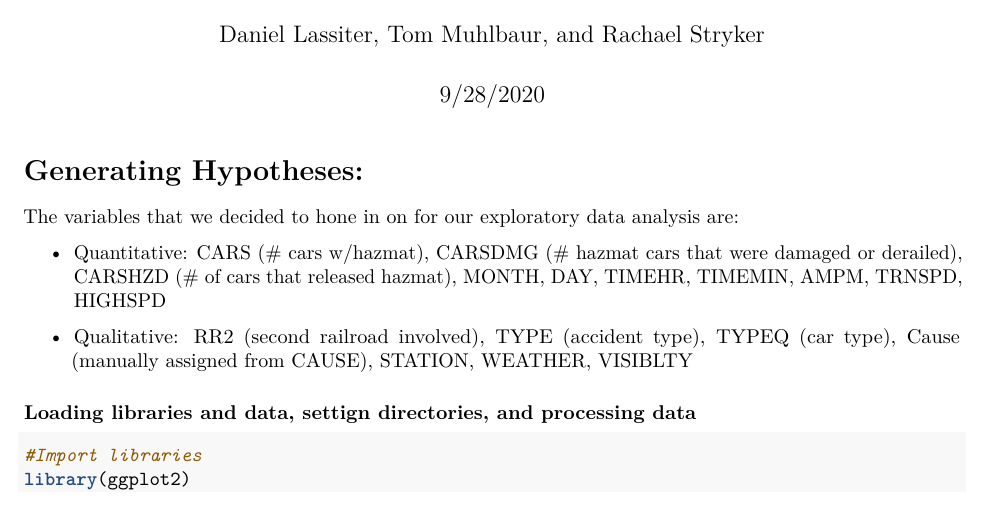
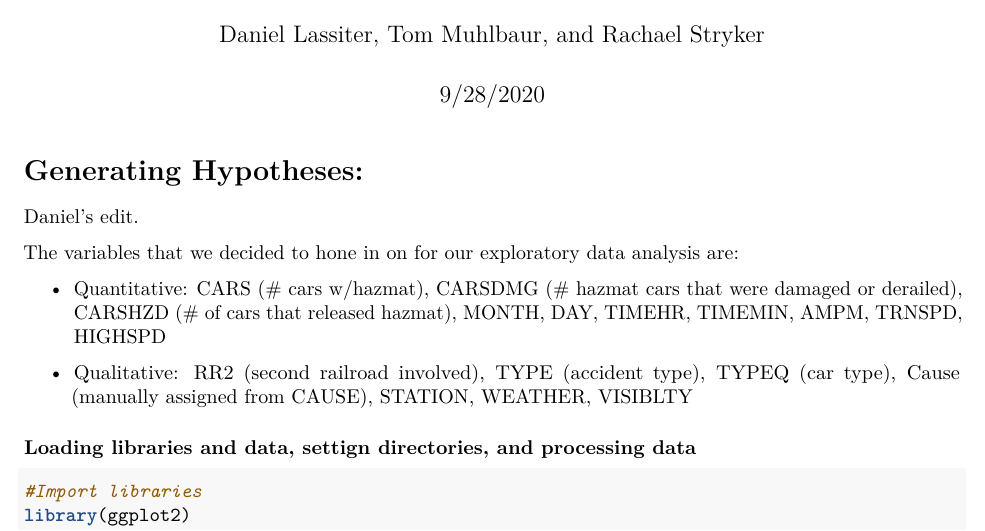
Before and after one commit to lassiterdc/Fall_2020_SYS6021, an R Markdown document (Project1.Rmd): part of page 1 of 5, cut so that both start at the same text. Rendered offline with R 4.5, knitr and Pandoc, then LaTeX, with nearby package versions; some code elsewhere in the file could not run offline; common packages that the code uses without loading them are loaded.

Commit message:
Write 'daniel's edits'

````diff
--- a/Project1.Rmd
+++ b/Project1.Rmd
@@ -9,6 +9,8 @@ output: pdf_document
 knitr::opts_chunk$set(echo = TRUE)
 ```
 # Generating Hypotheses:
+Daniel's edit.
+
 The variables that we decided to hone in on for our exploratory data analysis are:
 
 * Quantitative: CARS (# cars w/hazmat), CARSDMG (# hazmat cars that were damaged or derailed), CARSHZD (# of cars that released hazmat), MONTH, DAY, TIMEHR, TIMEMIN, AMPM, TRNSPD, HIGHSPD
````
